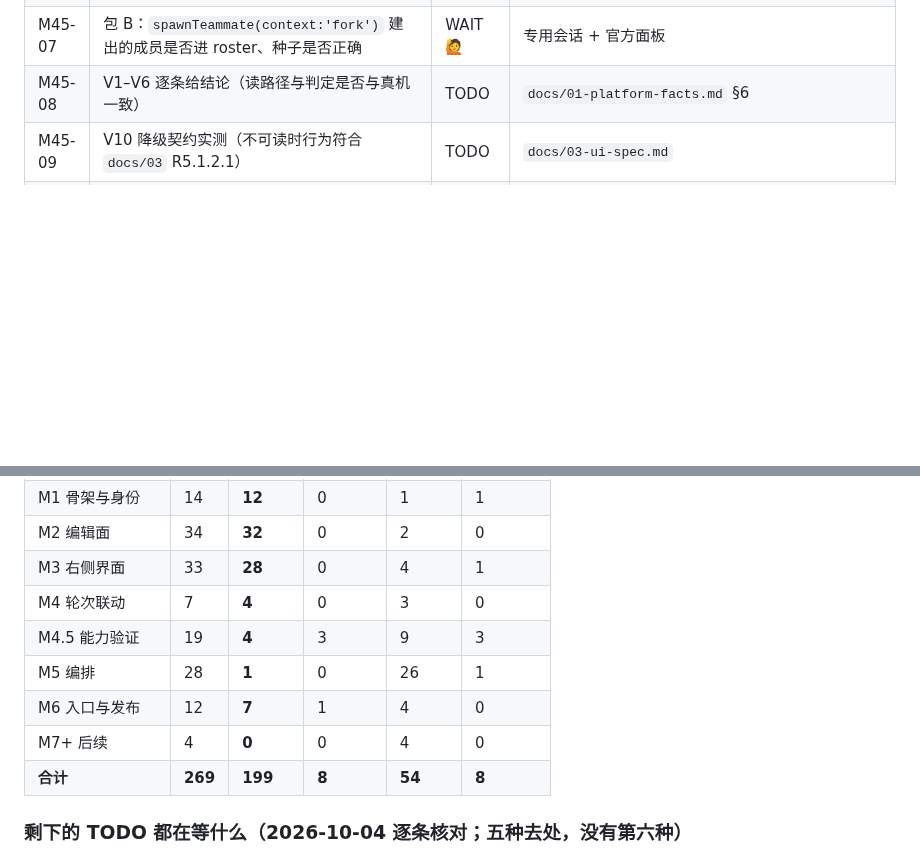
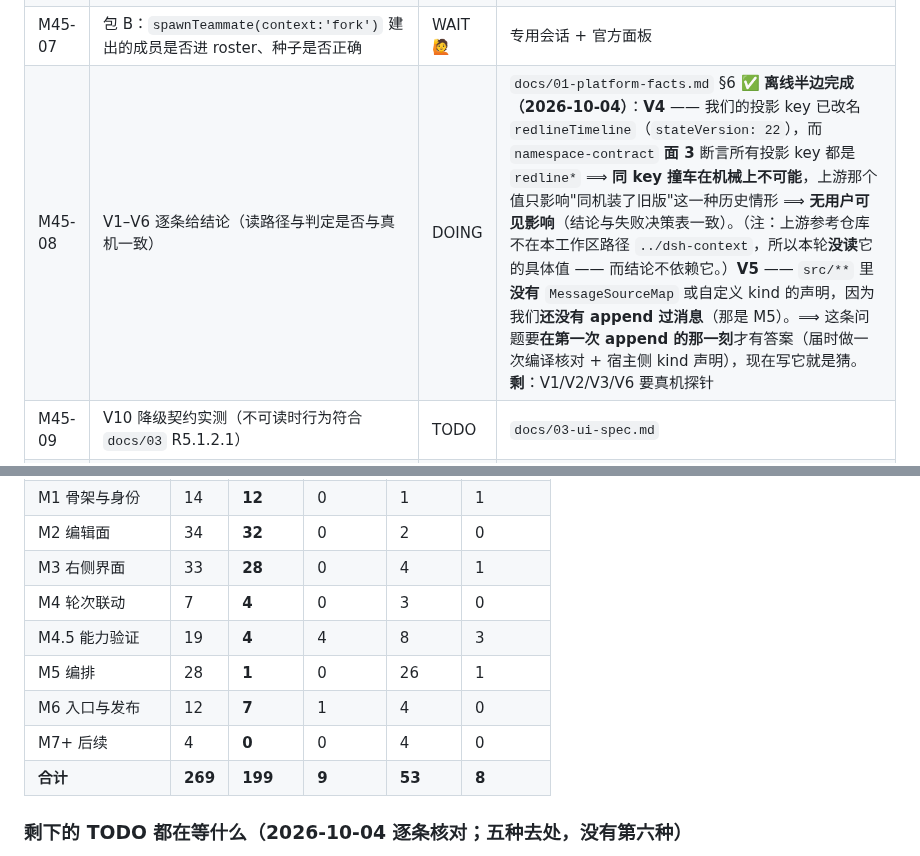
Before and after one commit to idoall/dsh-context-redline, a Markdown page: docs/10-execution-checklist.md, 2 parts joined by grey strips. Drawn GitHub-style; blank space fills up the shorter version.

Commit message:
docs(m45): M45-08 的离线半边（V4 已答 / V5 要等第一次 append）
把 M45-08（V1–V6 逐条给结论）里**不需要真机**的两条做掉：

- **V4（上游投影的 stateVersion）→ 已答**：我们的 key 已改名 `redlineTimeline`（`stateVersion: 22`），
  而 `namespace-contract` **面 3** 断言所有投影 key 都是 `redline*` ⟹ **同 key 撞车在机械上不可能**；
  上游那个值只影响"同机装了旧版"这一种历史情形 ⟹ **无用户可见影响**（与失败决策表一致）。
  ⚠️ 如实标注：上游参考仓库不在本工作区路径 `../dsh-context`，所以本轮**没读**它的具体值 —— 而结论不依赖它。
- **V5（自定义 kind 在客户端是否也要 declare 一份）→ 现在没答案，且不该猜**：`src/**` 里**没有**
  `MessageSourceMap` 或自定义 kind 的声明，因为我们**还没有 append 过消息**（那是 M5）。
  这条要**在第一次 append 的那一刻**才有答案（届时做一次编译核对 + 宿主侧 kind 声明）。

判定行：check-docs exit 0（269 / 199 / 9 / 53 / 8）· release-check 全部通过（共 10 步）·
progress 与 §11 一致（269 / 199 / 9 / 53 / 8）。
（无源码改动；只改 docs/10 M45-08 + 计数同步。）

```diff
--- a/docs/10-execution-checklist.md
+++ b/docs/10-execution-checklist.md
@@ -318,7 +318,7 @@
 | M45-05 | 🙋 包 B（一次授权）：在**专用可弃会话**里真跑 替换 → 再替换 → 回滚（V7） | WAIT🙋 | 专用会话日志 |
 | M45-06 | 包 B：跨压缩 checkpoint 的版本能否恢复（V9） | WAIT🙋 | 专用会话日志 |
 | M45-07 | 包 B：`spawnTeammate(context:'fork')` 建出的成员是否进 roster、种子是否正确 | WAIT🙋 | 专用会话 + 官方面板 |
-| M45-08 | V1–V6 逐条给结论（读路径与判定是否与真机一致） | TODO | `docs/01-platform-facts.md` §6 |
+| M45-08 | V1–V6 逐条给结论（读路径与判定是否与真机一致） | DOING | `docs/01-platform-facts.md` §6 ✅ **离线半边完成（2026-10-04）**：**V4** —— 我们的投影 key 已改名 `redlineTimeline`（`stateVersion: 22`），而 `namespace-contract` **面 3** 断言所有投影 key 都是 `redline*` ⟹ **同 key 撞车在机械上不可能**，上游那个值只影响"同机装了旧版"这一种历史情形 ⟹ **无用户可见影响**（结论与失败决策表一致）。（注：上游参考仓库不在本工作区路径 `../dsh-context`，所以本轮**没读**它的具体值 —— 而结论不依赖它。）**V5** —— `src/**` 里**没有** `MessageSourceMap` 或自定义 kind 的声明，因为我们**还没有 append 过消息**（那是 M5）。⟹ 这条问题要**在第一次 append 的那一刻**才有答案（届时做一次编译核对 + 宿主侧 kind 声明），现在写它就是猜。**剩**：V1/V2/V3/V6 要真机探针 |
 | M45-09 | V10 降级契约实测（不可读时行为符合 `docs/03` R5.1.2.1） | TODO | `docs/03-ui-spec.md` |
 | M45-10 | V11：可续接子会话端到端（含**父不在进程** / **父正忙** 两个分支） | TODO | 专用会话日志 |
 | M45-11 | V12：官方团队启用时服务层仍可用（并记录会话里实际存在的 subagent 工具） | DOING | → ✅ **静态半边完成（2026-10-04）**：`dsh --profile web --dump-config` **exit 0**，合成树里 `subagent`（服务）与 `subagent-spawn-in-process` / `subagent-fork-in-process`（两个 provider）**都在**，而**四个 subagent 工具全部 `disabled: true`**（`tool-subagent` / `tool-subagent-control` / `.../list-agents` / `tool-subagent-fork`）⟹ **官方禁的是工具，我们用的是服务**（V12 的核心疑问有了静态答案）。**剩真机半边**：记录会话工具表里实际存在的 subagent 工具（包 A） |
@@ -409,11 +409,11 @@
 | M2 编辑面 | 34 | **32** | 0 | 2 | 0 |
 | M3 右侧界面 | 33 | **28** | 0 | 4 | 1 |
 | M4 轮次联动 | 7 | **4** | 0 | 3 | 0 |
-| M4.5 能力验证 | 19 | **4** | 3 | 9 | 3 |
+| M4.5 能力验证 | 19 | **4** | 4 | 8 | 3 |
 | M5 编排 | 28 | **1** | 0 | 26 | 1 |
 | M6 入口与发布 | 12 | **7** | 1 | 4 | 0 |
 | M7+ 后续 | 4 | **0** | 0 | 4 | 0 |
-| **合计** | **269** | **199** | **8** | **54** | **8** |
+| **合计** | **269** | **199** | **9** | **53** | **8** |
 
 ### 剩下的 TODO **都在等什么**（2026-10-04 逐条核对；五种去处，没有第六种）
 
```
Also changed, not shown: docs/11-session-handoff.md (+1 -1 lines).
